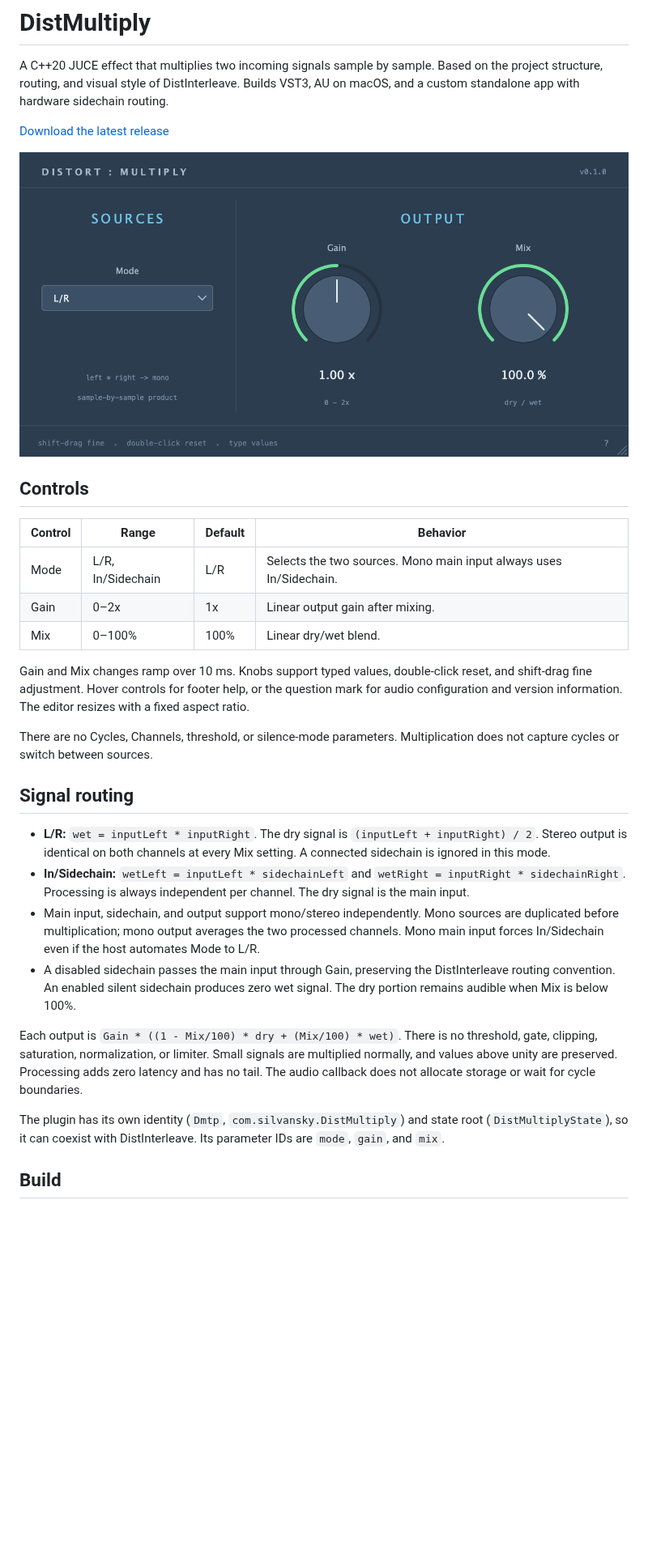
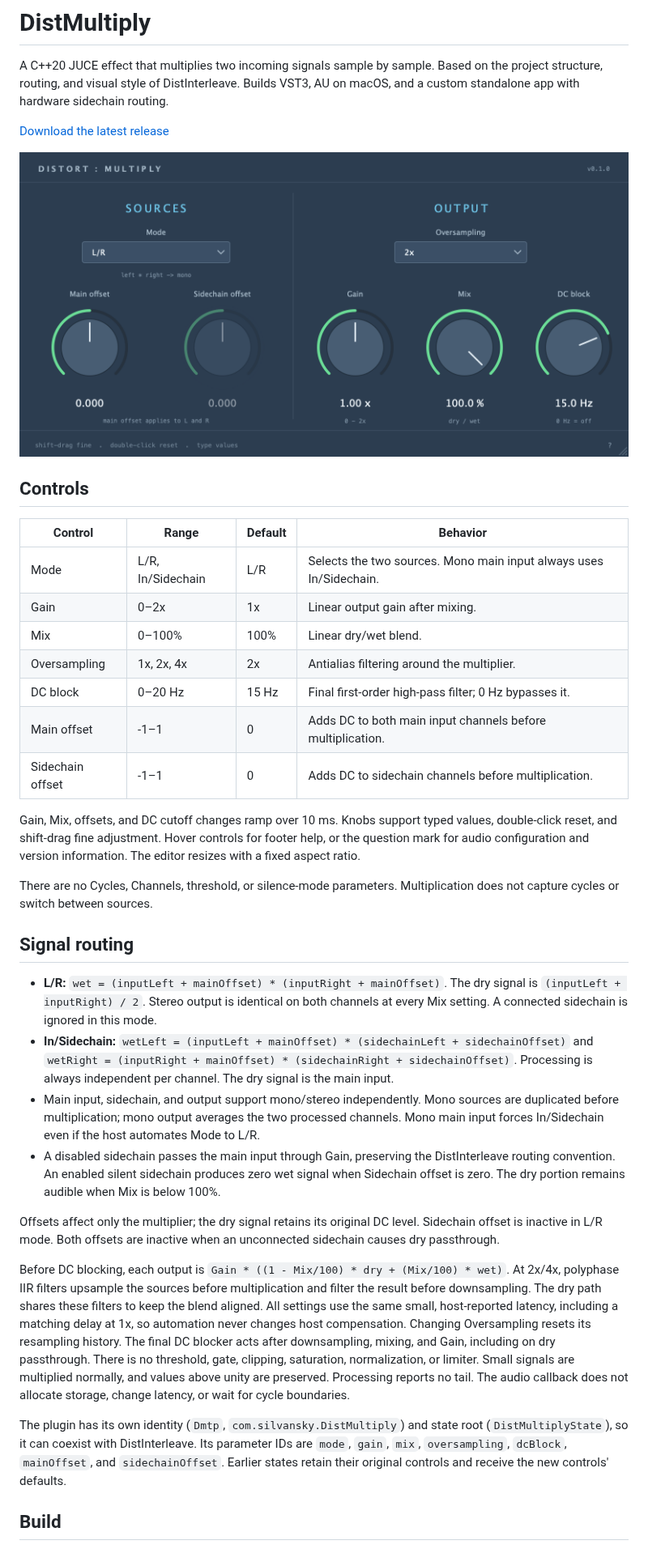
Before and after one commit to silvansky/DistMultiply, a Markdown page: README.md, the part around one of its changes. Shown at 81% size. Drawn GitHub-style; pictures changed too: docs/preview.png; blank space fills up the shorter version.

Commit message:
Add oversampling, DC blocking, and input offsets

```diff
--- a/README.md
+++ b/README.md
@@ -15,9 +15,13 @@ Builds VST3, AU on macOS, and a custom standalone app with hardware sidechain ro
 | Mode | L/R, In/Sidechain | L/R | Selects the two sources. Mono main input always uses In/Sidechain. |
 | Gain | 0–2x | 1x | Linear output gain after mixing. |
 | Mix | 0–100% | 100% | Linear dry/wet blend. |
+| Oversampling | 1x, 2x, 4x | 2x | Antialias filtering around the multiplier. |
+| DC block | 0–20 Hz | 15 Hz | Final first-order high-pass filter; 0 Hz bypasses it. |
+| Main offset | -1–1 | 0 | Adds DC to both main input channels before multiplication. |
+| Sidechain offset | -1–1 | 0 | Adds DC to sidechain channels before multiplication. |
 
-Gain and Mix changes ramp over 10 ms. Knobs support typed values, double-click
-reset, and shift-drag fine adjustment. Hover controls for footer help, or the
+Gain, Mix, offsets, and DC cutoff changes ramp over 10 ms. Knobs support typed
+values, double-click reset, and shift-drag fine adjustment. Hover controls for footer help, or the
 question mark for audio configuration and version information. The editor resizes
 with a fixed aspect ratio.
 
@@ -26,11 +30,11 @@ Multiplication does not capture cycles or switch between sources.
 
 ## Signal routing
 
-- **L/R:** `wet = inputLeft * inputRight`. The dry signal is
+- **L/R:** `wet = (inputLeft + mainOffset) * (inputRight + mainOffset)`. The dry signal is
   `(inputLeft + inputRight) / 2`. Stereo output is identical on both channels at
   every Mix setting. A connected sidechain is ignored in this mode.
-- **In/Sidechain:** `wetLeft = inputLeft * sidechainLeft` and
-  `wetRight = inputRight * sidechainRight`. Processing is always independent per
+- **In/Sidechain:** `wetLeft = (inputLeft + mainOffset) * (sidechainLeft + sidechainOffset)` and
+  `wetRight = (inputRight + mainOffset) * (sidechainRight + sidechainOffset)`. Processing is always independent per
   channel. The dry signal is the main input.
 - Main input, sidechain, and output support mono/stereo independently. Mono
   sources are duplicated before multiplication; mono output averages the two
@@ -38,17 +42,30 @@ Multiplication does not capture cycles or switch between sources.
   automates Mode to L/R.
 - A disabled sidechain passes the main input through Gain, preserving the
   DistInterleave routing convention. An enabled silent sidechain produces zero
-  wet signal. The dry portion remains audible when Mix is below 100%.
+  wet signal when Sidechain offset is zero. The dry portion remains audible when
+  Mix is below 100%.
 
-Each output is `Gain * ((1 - Mix/100) * dry + (Mix/100) * wet)`.
+Offsets affect only the multiplier; the dry signal retains its original DC level.
+Sidechain offset is inactive in L/R mode. Both offsets are inactive when an
+unconnected sidechain causes dry passthrough.
+
+Before DC blocking, each output is `Gain * ((1 - Mix/100) * dry + (Mix/100) * wet)`.
+At 2x/4x, polyphase IIR filters upsample the sources before multiplication and
+filter the result before downsampling. The dry path shares these filters to
+keep the blend aligned. All settings use the same small, host-reported latency,
+including a matching delay at 1x, so automation never changes host compensation.
+Changing Oversampling resets its resampling history. The final DC blocker acts
+after downsampling, mixing, and Gain, including on dry passthrough.
 There is no threshold, gate, clipping, saturation, normalization, or limiter.
 Small signals are multiplied normally, and values above unity are preserved.
-Processing adds zero latency and has no tail. The audio callback does not
-allocate storage or wait for cycle boundaries.
+Processing reports no tail. The audio callback does not allocate storage, change
+latency, or wait for cycle boundaries.
 
 The plugin has its own identity (`Dmtp`, `com.silvansky.DistMultiply`) and state
 root (`DistMultiplyState`), so it can coexist with DistInterleave. Its parameter
-IDs are `mode`, `gain`, and `mix`.
+IDs are `mode`, `gain`, `mix`, `oversampling`, `dcBlock`, `mainOffset`, and
+`sidechainOffset`. Earlier states retain their original controls and receive the
+new controls' defaults.
 
 ## Build
 
```
Also changed, not shown: other parts of README.md (+5 -3 lines), AGENTS.md (+8 -4 lines), docs/preview-mono.png, 7 other files.
